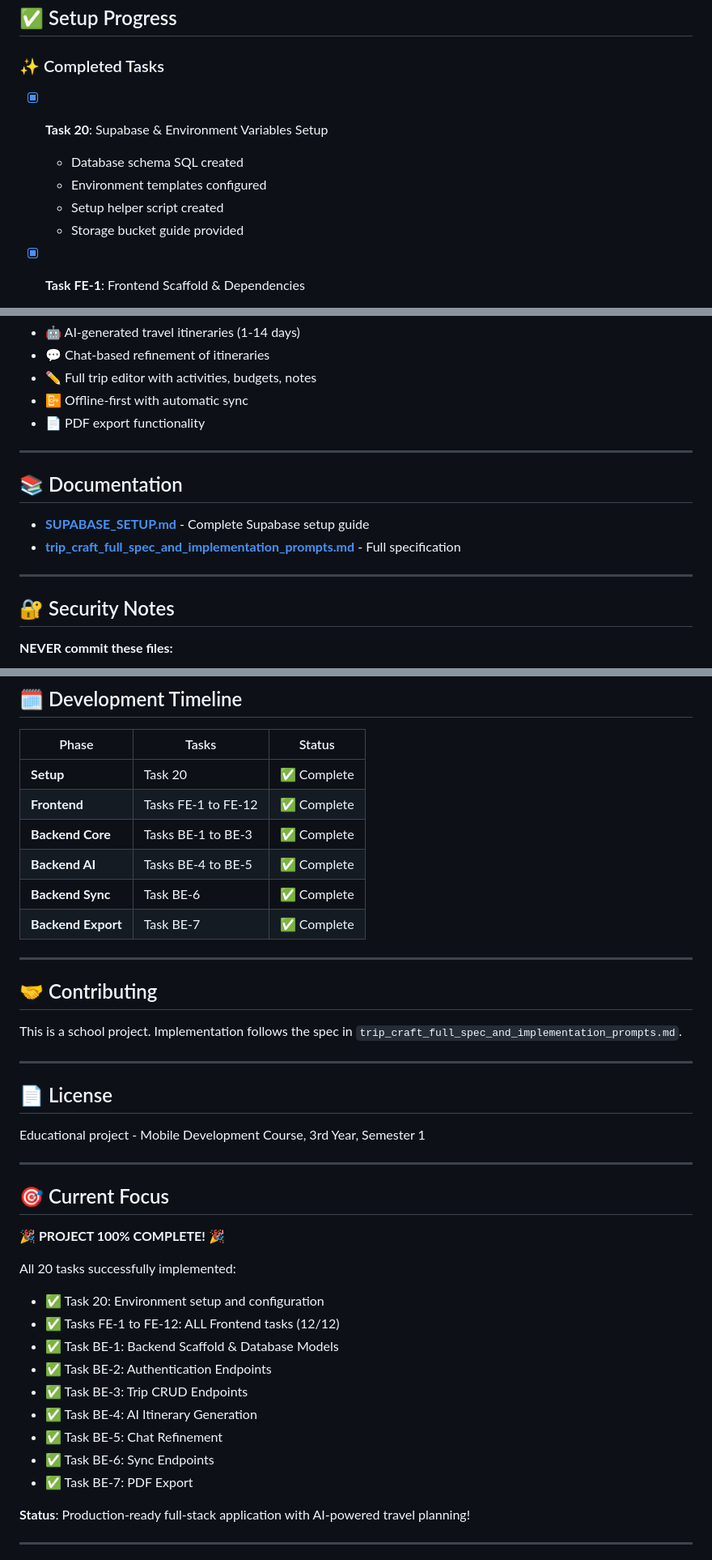
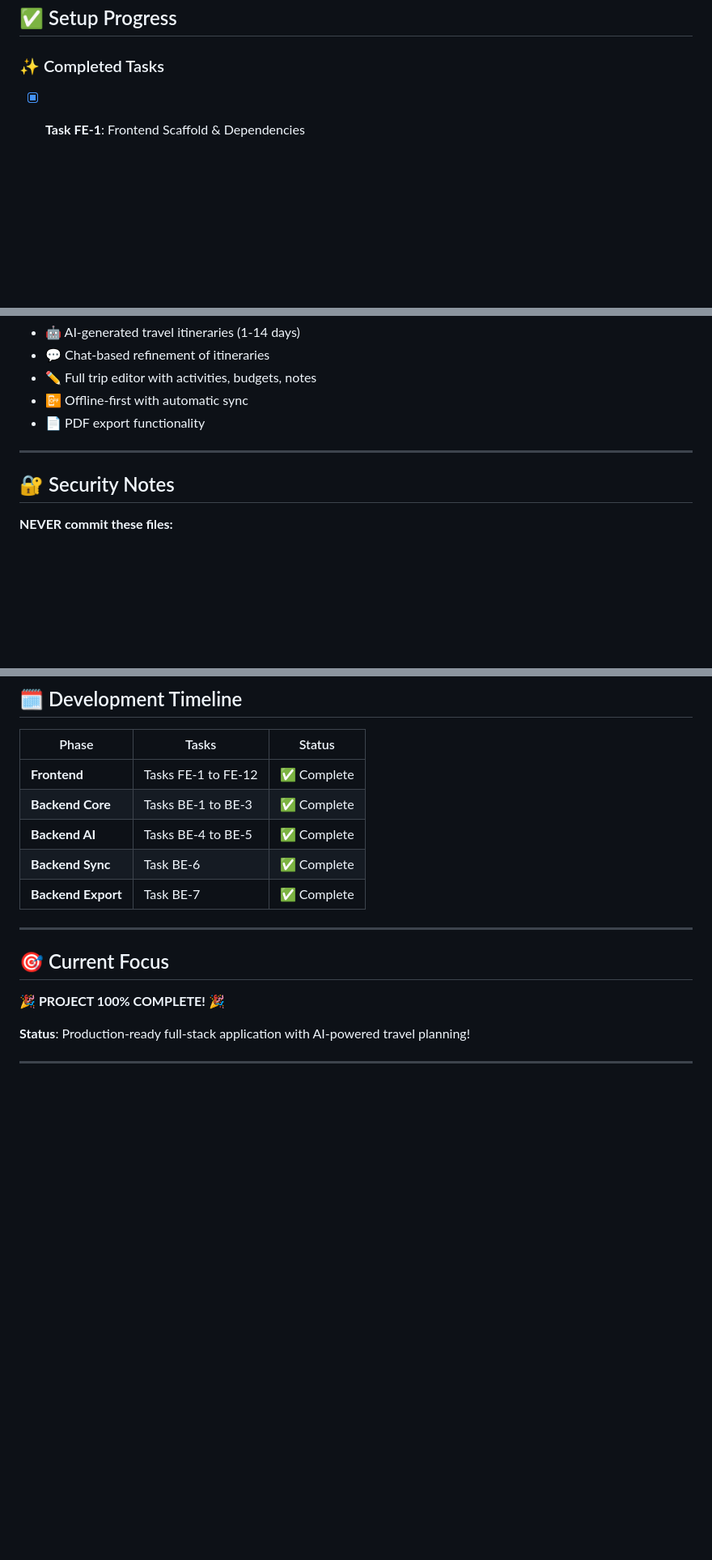
Before and after one commit to MKBarhoumi/tripcraft, a Markdown page: README.md, 3 parts joined by grey strips. Shown: that part at 81% size. GitHub-like rendering; blank space fills up the shorter version.

Commit message:
Update README to reflect project completion
Removed completed tasks and documentation sections from the README.

```diff
--- a/README.md
+++ b/README.md
@@ -95,12 +94,6 @@ flutter run
 ## ✅ Setup Progress
 
 ### ✨ Completed Tasks
-
-- [x] **Task 20**: Supabase & Environment Variables Setup
-  - Database schema SQL created
-  - Environment templates configured
-  - Setup helper script created
-  - Storage bucket guide provided
 
 - [x] **Task FE-1**: Frontend Scaffold & Dependencies
   - Flutter project created with complete structure
@@ -329,13 +318,6 @@ The TripCraft project is now **100% complete** with all 20 tasks implemented!
 
 ---
 
-## 📚 Documentation
-
-- **[SUPABASE_SETUP.md](./SUPABASE_SETUP.md)** - Complete Supabase setup guide
-- **[trip_craft_full_spec_and_implementation_prompts.md](./trip_craft_full_spec_and_implementation_prompts.md)** - Full specification
-
----
-
 ## 🔐 Security Notes
 
 **NEVER commit these files:**
@@ -352,7 +334,6 @@ All sensitive files are already in `.gitignore`.
 
 | Phase | Tasks | Status |
 |-------|-------|--------|
-| **Setup** | Task 20 | ✅ Complete |
 | **Frontend** | Tasks FE-1 to FE-12 | ✅ Complete |
 | **Backend Core** | Tasks BE-1 to BE-3 | ✅ Complete |
 | **Backend AI** | Tasks BE-4 to BE-5 | ✅ Complete |
@@ -361,32 +342,9 @@ All sensitive files are already in `.gitignore`.
 
 ---
 
-## 🤝 Contributing
-
-This is a school project. Implementation follows the spec in `trip_craft_full_spec_and_implementation_prompts.md`.
-
----
-
-## 📄 License
-
-Educational project - Mobile Development Course, 3rd Year, Semester 1
-
----
-
 ## 🎯 Current Focus
 
 **🎉 PROJECT 100% COMPLETE! 🎉**
-
-All 20 tasks successfully implemented:
-- ✅ Task 20: Environment setup and configuration
-- ✅ Tasks FE-1 to FE-12: ALL Frontend tasks (12/12)
-- ✅ Task BE-1: Backend Scaffold & Database Models
-- ✅ Task BE-2: Authentication Endpoints
-- ✅ Task BE-3: Trip CRUD Endpoints
-- ✅ Task BE-4: AI Itinerary Generation
-- ✅ Task BE-5: Chat Refinement
-- ✅ Task BE-6: Sync Endpoints
-- ✅ Task BE-7: PDF Export
 
 **Status**: Production-ready full-stack application with AI-powered travel planning!
 
```
Also changed, not shown: other parts of README.md (+0 -5 lines).
